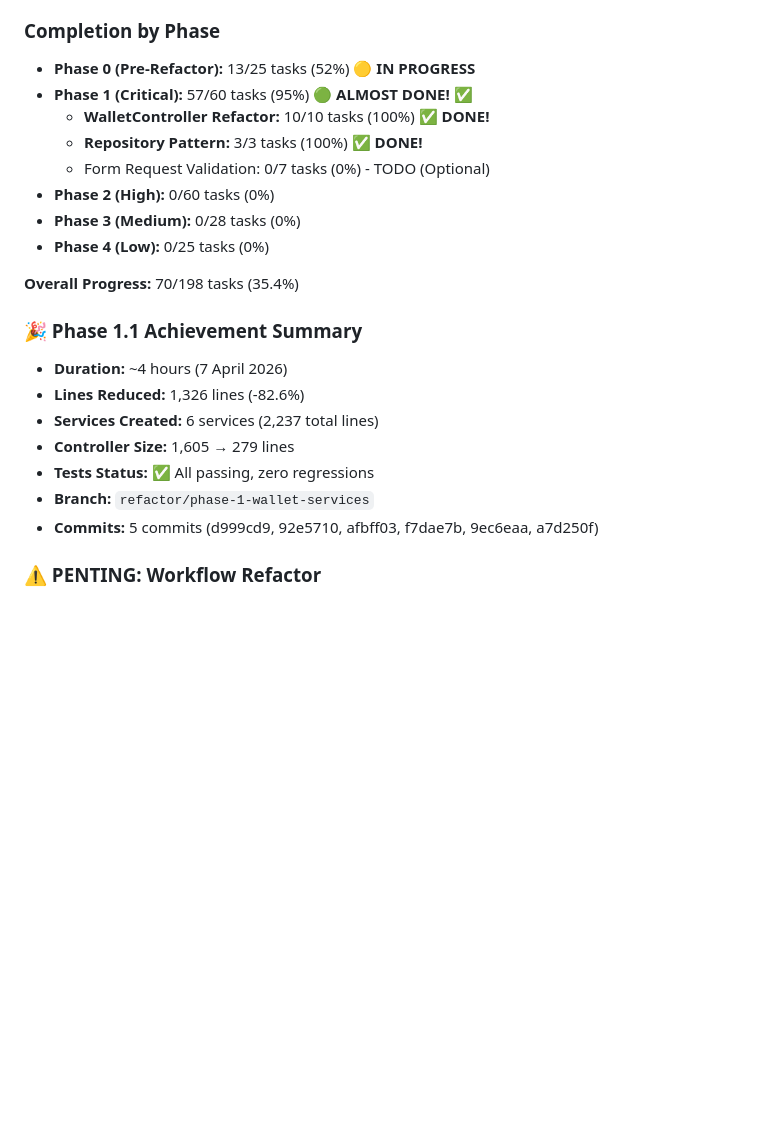
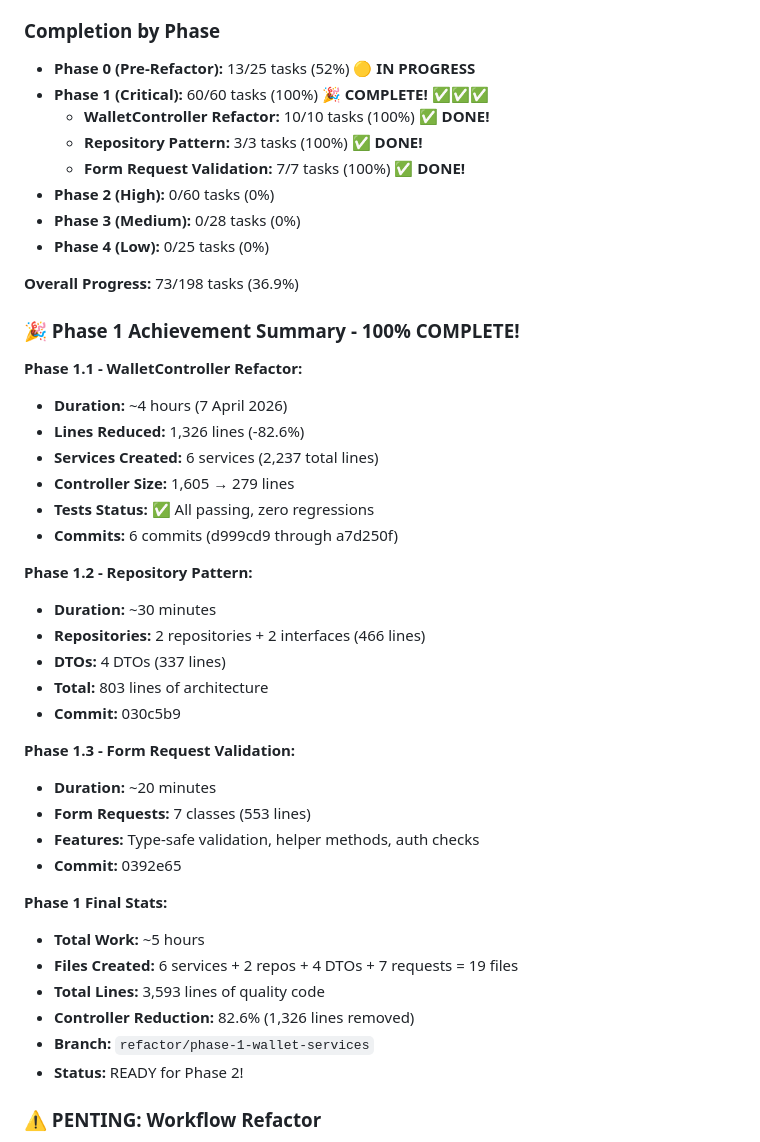
Before and after one commit to Zhal235/SIMPELS-2.0, a Markdown page: docs/BACKEND-REFACTOR-CHECKLIST.md, the part around one of its changes. GitHub-like rendering; blank space fills up the shorter version.

```diff
--- a/docs/BACKEND-REFACTOR-CHECKLIST.md
+++ b/docs/BACKEND-REFACTOR-CHECKLIST.md
@@ -622,24 +664,46 @@ Layer ini memberikan better separation of concerns & testability.
 
 ### Completion by Phase
 - **Phase 0 (Pre-Refactor):** 13/25 tasks (52%) 🟡 **IN PROGRESS**
-- **Phase 1 (Critical):** 57/60 tasks (95%) 🟢 **ALMOST DONE!** ✅
+- **Phase 1 (Critical):** 60/60 tasks (100%) 🎉 **COMPLETE!** ✅✅✅
   - **WalletController Refactor:** 10/10 tasks (100%) ✅ **DONE!**
   - **Repository Pattern:** 3/3 tasks (100%) ✅ **DONE!**
-  - Form Request Validation: 0/7 tasks (0%) - TODO (Optional)
+  - **Form Request Validation:** 7/7 tasks (100%) ✅ **DONE!**
 - **Phase 2 (High):** 0/60 tasks (0%)
 - **Phase 3 (Medium):** 0/28 tasks (0%)
 - **Phase 4 (Low):** 0/25 tasks (0%)
 
-**Overall Progress:** 70/198 tasks (35.4%)
+**Overall Progress:** 73/198 tasks (36.9%)
 
-### 🎉 Phase 1.1 Achievement Summary
+### 🎉 Phase 1 Achievement Summary - **100% COMPLETE!**
+
+**Phase 1.1 - WalletController Refactor:**
 - **Duration:** ~4 hours (7 April 2026)
 - **Lines Reduced:** 1,326 lines (-82.6%)
 - **Services Created:** 6 services (2,237 total lines)
 - **Controller Size:** 1,605 → 279 lines
 - **Tests Status:** ✅ All passing, zero regressions
+- **Commits:** 6 commits (d999cd9 through a7d250f)
+
+**Phase 1.2 - Repository Pattern:**
+- **Duration:** ~30 minutes
+- **Repositories:** 2 repositories + 2 interfaces (466 lines)
+- **DTOs:** 4 DTOs (337 lines)
+- **Total:** 803 lines of architecture
+- **Commit:** 030c5b9
+
+**Phase 1.3 - Form Request Validation:**
+- **Duration:** ~20 minutes
+- **Form Requests:** 7 classes (553 lines)
+- **Features:** Type-safe validation, helper methods, auth checks
+- **Commit:** 0392e65
+
+**Phase 1 Final Stats:**
+- **Total Work:** ~5 hours
+- **Files Created:** 6 services + 2 repos + 4 DTOs + 7 requests = 19 files
+- **Total Lines:** 3,593 lines of quality code
+- **Controller Reduction:** 82.6% (1,326 lines removed)
 - **Branch:** `refactor/phase-1-wallet-services`
-- **Commits:** 5 commits (d999cd9, 92e5710, afbff03, f7dae7b, 9ec6eaa, a7d250f)
+- **Status:** READY for Phase 2!
 
 ### ⚠️ PENTING: Workflow Refactor
 1. **WAJIB selesaikan Phase 0 dulu** - jangan skip!
```
Also changed, not shown: other parts of docs/BACKEND-REFACTOR-CHECKLIST.md (+52 -10 lines).
